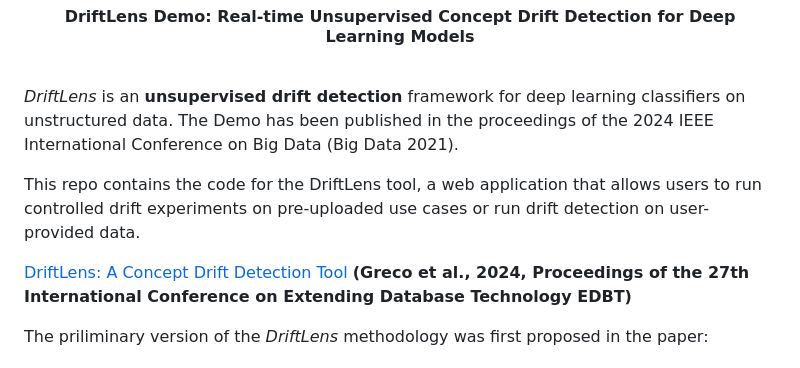
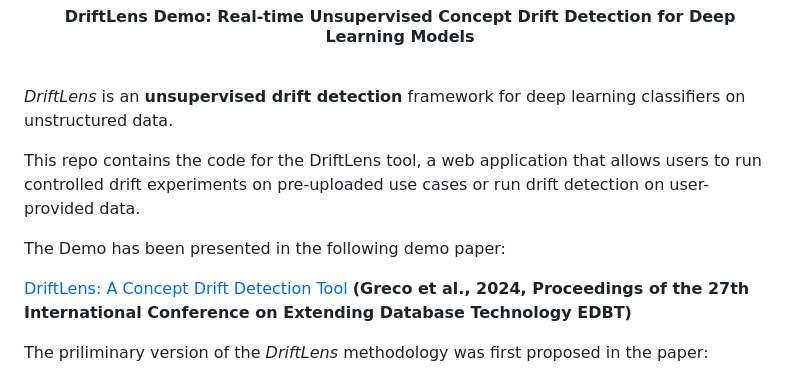
Before and after one commit to grecosalvatore/DriftLensDemo, a Markdown page: README.md, the part around the change. Rendered like a GitHub page.

```diff
--- a/README.md
+++ b/README.md
@@ -8,10 +8,10 @@
 
 
 *DriftLens* is an **unsupervised drift detection** framework for deep learning classifiers on unstructured data.
-The Demo has been published in the proceedings of the 2024 IEEE International Conference on Big Data (Big Data 2021).
 
 This repo contains the code for the DriftLens tool, a web application that allows users to run controlled drift experiments on pre-uploaded use cases or run drift detection on user-provided data.
 
+The Demo has been presented in the following demo paper:
 
 [DriftLens: A Concept Drift Detection Tool](https://openproceedings.org/2024/conf/edbt/paper-239.pdf) **(Greco et al., 2024, Proceedings of the
 27th International Conference on Extending Database Technology EDBT)**
```
